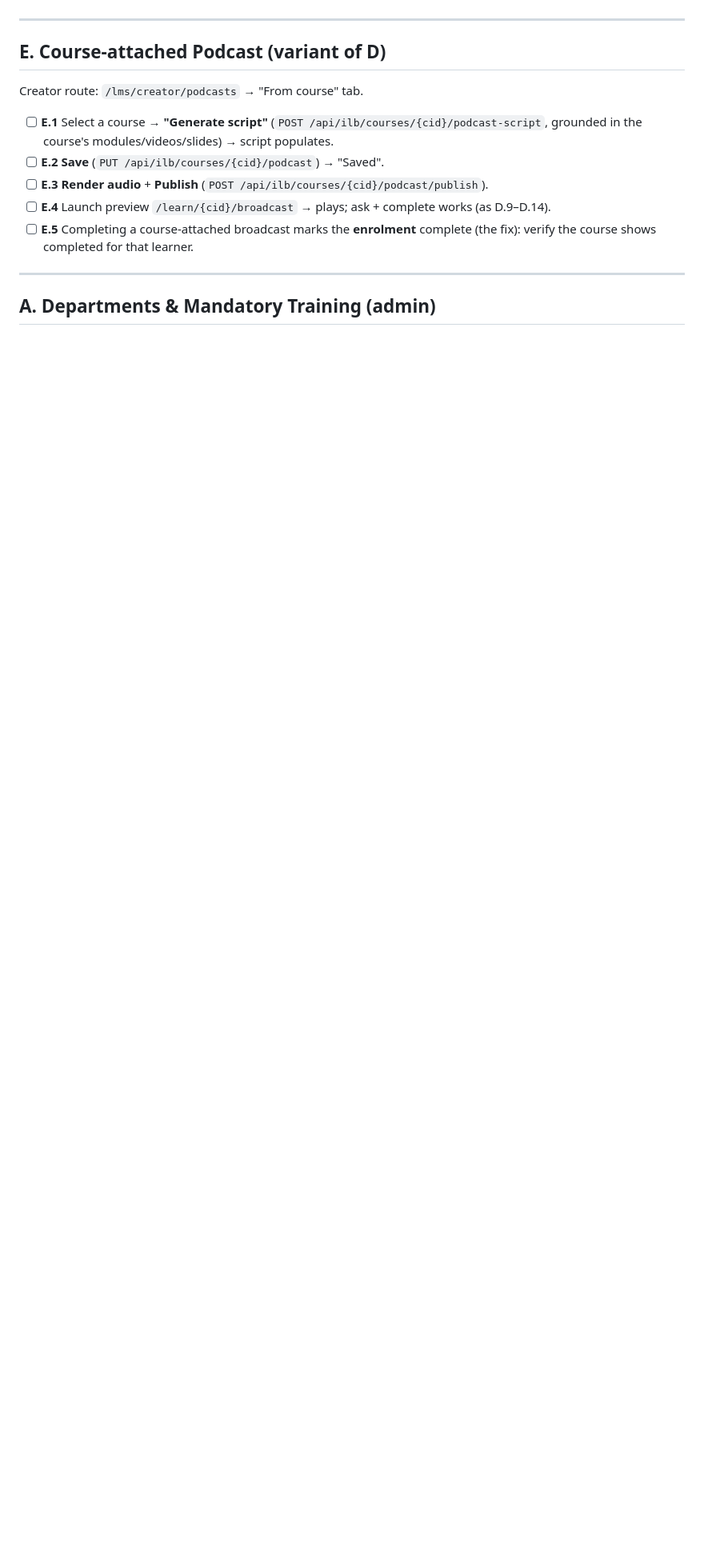
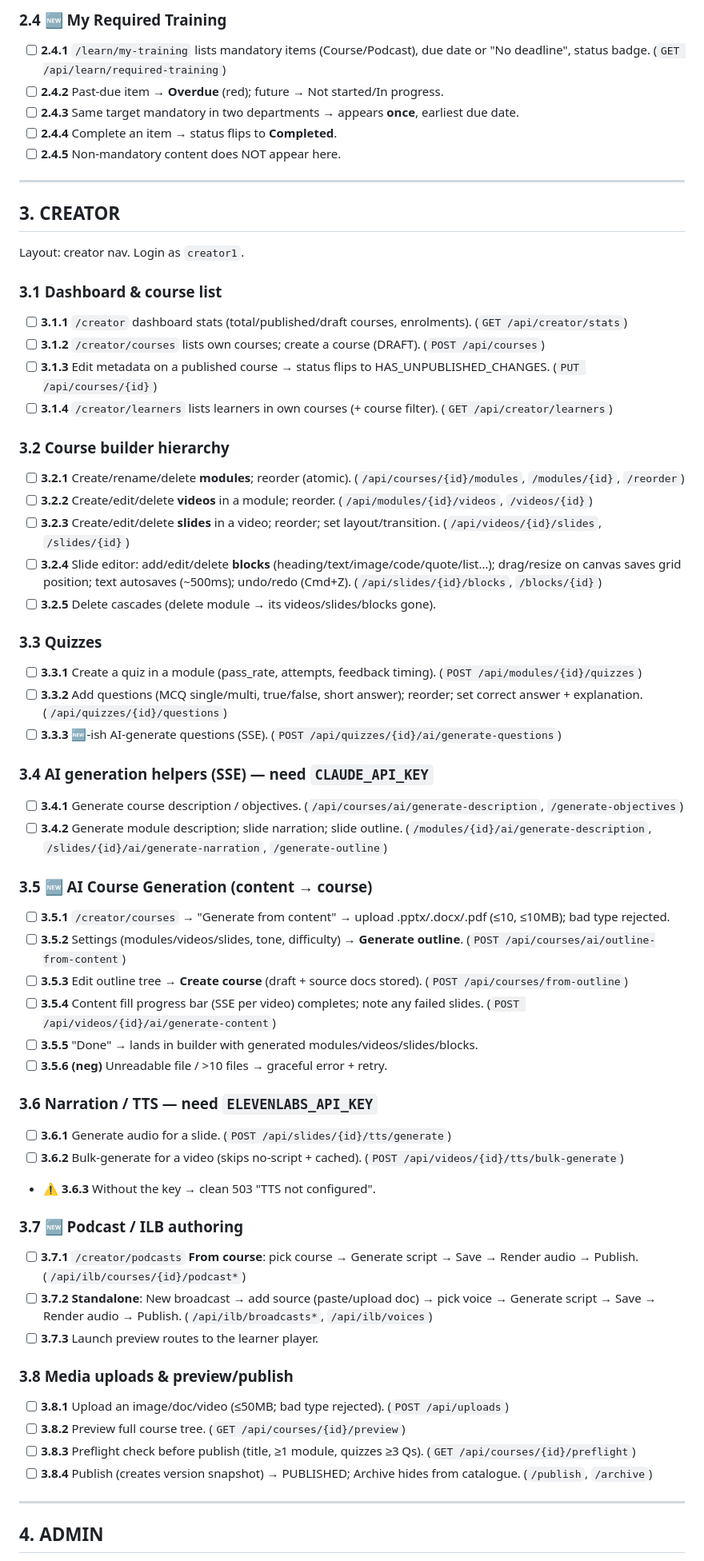
Before and after one commit to gadgetlabsuk-a11y/LMS-portal, a Markdown page: docs/superpowers/UAT-2026-05-24-new-features.md, the part around one of its changes. Shown at 80% size. GitHub-like rendering; blank space fills up the shorter version.

```diff
--- a/docs/superpowers/UAT-2026-05-24-new-features.md
+++ b/docs/superpowers/UAT-2026-05-24-new-features.md
@@ -60,17 +60,63 @@ Creator route: `/lms/creator/podcasts` → "Standalone" tab. Needs `CLAUDE_API_K
+### 2.4 🆕 My Required Training
+- [ ] **2.4.1** `/learn/my-training` lists mandatory items (Course/Podcast), due date or "No deadline", status badge. (`GET /api/learn/required-training`)
+- [ ] **2.4.2** Past-due item → **Overdue** (red); future → Not started/In progress.
+- [ ] **2.4.3** Same target mandatory in two departments → appears **once**, earliest due date.
+- [ ] **2.4.4** Complete an item → status flips to **Completed**.
+- [ ] **2.4.5** Non-mandatory content does NOT appear here.
 
 ---
 
-## E. Course-attached Podcast (variant of D)
+## 3. CREATOR
 
-Creator route: `/lms/creator/podcasts` → "From course" tab.
+Layout: creator nav. Login as `creator1`.
 
-- [ ] **E.1** Select a course → **"Generate script"** (`POST /api/ilb/courses/{cid}/podcast-script`, grounded in the course's modules/videos/slides) → script populates.
-- [ ] **E.2** **Save** (`PUT /api/ilb/courses/{cid}/podcast`) → "Saved".
-- [ ] **E.3** **Render audio** + **Publish** (`POST /api/ilb/courses/{cid}/podcast/publish`).
-- [ ] **E.4** Launch preview `/learn/{cid}/broadcast` → plays; ask + complete works (as D.9–D.14).
-- [ ] **E.5** Completing a course-attached broadcast marks the **enrolment** complete (the fix): verify the course shows completed for that learner.
+### 3.1 Dashboard & course list
+- [ ] **3.1.1** `/creator` dashboard stats (total/published/draft courses, enrolments). (`GET /api/creator/stats`)
+- [ ] **3.1.2** `/creator/courses` lists own courses; create a course (DRAFT). (`POST /api/courses`)
+- [ ] **3.1.3** Edit metadata on a published course → status flips to HAS_UNPUBLISHED_CHANGES. (`PUT /api/courses/{id}`)
+- [ ] **3.1.4** `/creator/learners` lists learners in own courses (+ course filter). (`GET /api/creator/learners`)
+
+### 3.2 Course builder hierarchy
+- [ ] **3.2.1** Create/rename/delete **modules**; reorder (atomic). (`/api/courses/{id}/modules`, `/modules/{id}`, `/reorder`)
+- [ ] **3.2.2** Create/edit/delete **videos** in a module; reorder. (`/api/modules/{id}/videos`, `/videos/{id}`)
+- [ ] **3.2.3** Create/edit/delete **slides** in a video; reorder; set layout/transition. (`/api/videos/{id}/slides`, `/slides/{id}`)
+- [ ] **3.2.4** Slide editor: add/edit/delete **blocks** (heading/text/image/code/quote/list…); drag/resize on canvas saves grid position; text autosaves (~500ms); undo/redo (Cmd+Z). (`/api/slides/{id}/blocks`, `/blocks/{id}`)
+- [ ] **3.2.5** Delete cascades (delete module → its videos/slides/blocks gone).
+
+### 3.3 Quizzes
+- [ ] **3.3.1** Create a quiz in a module (pass_rate, attempts, feedback timing). (`POST /api/modules/{id}/quizzes`)
+- [ ] **3.3.2** Add questions (MCQ single/multi, true/false, short answer); reorder; set correct answer + explanation. (`/api/quizzes/{id}/questions`)
+- [ ] **3.3.3** 🆕-ish AI-generate questions (SSE). (`POST /api/quizzes/{id}/ai/generate-questions`)
+
+### 3.4 AI generation helpers (SSE) — need `CLAUDE_API_KEY`
+- [ ] **3.4.1** Generate course description / objectives. (`/api/courses/ai/generate-description`, `/generate-objectives`)
+- [ ] **3.4.2** Generate module description; slide narration; slide outline. (`/modules/{id}/ai/generate-description`, `/slides/{id}/ai/generate-narration`, `/generate-outline`)
+
+### 3.5 🆕 AI Course Generation (content → course)
+- [ ] **3.5.1** `/creator/courses` → "Generate from content" → upload .pptx/.docx/.pdf (≤10, ≤10MB); bad type rejected.
+- [ ] **3.5.2** Settings (modules/videos/slides, tone, difficulty) → **Generate outline**. (`POST /api/courses/ai/outline-from-content`)
+- [ ] **3.5.3** Edit outline tree → **Create course** (draft + source docs stored). (`POST /api/courses/from-outline`)
+- [ ] **3.5.4** Content fill progress bar (SSE per video) completes; note any failed slides. (`POST /api/videos/{id}/ai/generate-content`)
+- [ ] **3.5.5** "Done" → lands in builder with generated modules/videos/slides/blocks.
+- [ ] **3.5.6 (neg)** Unreadable file / >10 files → graceful error + retry.
+
+### 3.6 Narration / TTS — need `ELEVENLABS_API_KEY`
+- [ ] **3.6.1** Generate audio for a slide. (`POST /api/slides/{id}/tts/generate`)
+- [ ] **3.6.2** Bulk-generate for a video (skips no-script + cached). (`POST /api/videos/{id}/tts/bulk-generate`)
+- ⚠️ **3.6.3** Without the key → clean 503 "TTS not configured".
+
+### 3.7 🆕 Podcast / ILB authoring
+- [ ] **3.7.1** `/creator/podcasts` **From course**: pick course → Generate script → Save → Render audio → Publish. (`/api/ilb/courses/{id}/podcast*`)
+- [ ] **3.7.2** **Standalone**: New broadcast → add source (paste/upload doc) → pick voice → Generate script → Save → Render audio → Publish. (`/api/ilb/broadcasts*`, `/api/ilb/voices`)
+- [ ] **3.7.3** Launch preview routes to the learner player.
+
+### 3.8 Media uploads & preview/publish
+- [ ] **3.8.1** Upload an image/doc/video (≤50MB; bad type rejected). (`POST /api/uploads`)
+- [ ] **3.8.2** Preview full course tree. (`GET /api/courses/{id}/preview`)
+- [ ] **3.8.3** Preflight check before publish (title, ≥1 module, quizzes ≥3 Qs). (`GET /api/courses/{id}/preflight`)
+- [ ] **3.8.4** Publish (creates version snapshot) → PUBLISHED; Archive hides from catalogue. (`/publish`, `/archive`)
 
 ---
 
-## A. Departments & Mandatory Training (admin)
+## 4. ADMIN
 
```
Also changed, not shown: other parts of docs/superpowers/UAT-2026-05-24-new-features.md (+101 -81 lines).
